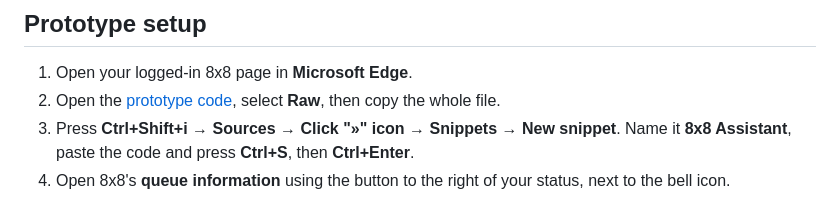
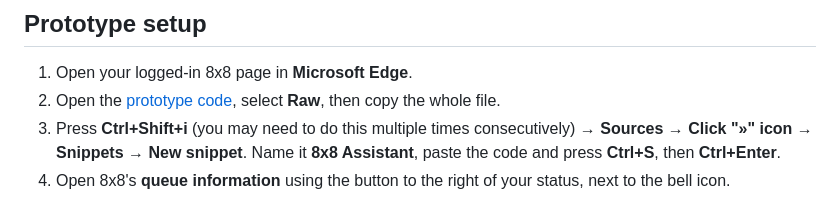
Before and after one commit to JModify/bond-8x8-assistant, a Markdown page: README.md, the part around the change. Rendered like a GitHub page.

Commit message:
Clarify snippet creation steps in README
Updated instructions for creating a new snippet in the prototype setup.

```diff
--- a/README.md
+++ b/README.md
@@ -12,7 +12,7 @@ This is a **JavaScript prototype** that runs in your 8x8 page. The goal is an **
 
 1. Open your logged-in 8x8 page in **Microsoft Edge**.
 2. Open the [prototype code](Service-Desk-8x8-Assistant.js), select **Raw**, then copy the whole file.
-3. Press **Ctrl+Shift+i** → **Sources → Click "»" icon → Snippets → New snippet**. Name it **8x8 Assistant**, paste the code and press **Ctrl+S**, then **Ctrl+Enter**.
+3. Press **Ctrl+Shift+i** (you may need to do this multiple times consecutively) → **Sources → Click "»" icon → Snippets → New snippet**. Name it **8x8 Assistant**, paste the code and press **Ctrl+S**, then **Ctrl+Enter**.
 4. Open 8x8's **queue information** using the button to the right of your status, next to the bell icon.
 
 <a href="docs/images/queue-info.png"><img src="docs/images/queue-info.png" width="215" alt="Queue information button location"></a>
```
